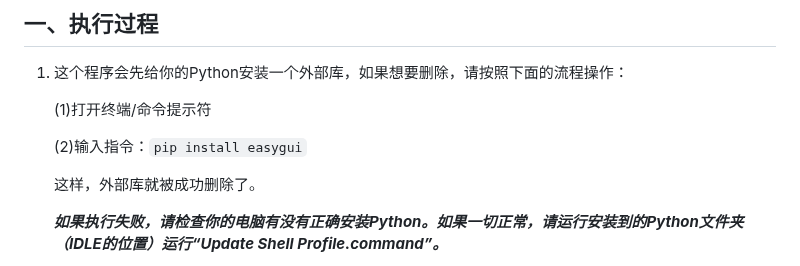
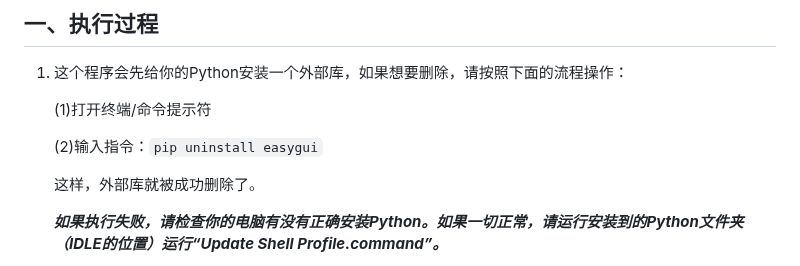
Before and after one commit to 6871296/calculatorMax, a Markdown page: README.md, the part around the change. Rendered like a GitHub page.

Commit message:
fix:修复错误的卸载命令(README)

```diff
--- a/README.md
+++ b/README.md
@@ -6,7 +6,7 @@
 
     (1)打开终端/命令提示符
 
-    (2)输入指令：`pip install easygui`
+    (2)输入指令：`pip uninstall easygui`
 
     这样，外部库就被成功删除了。
 
```
